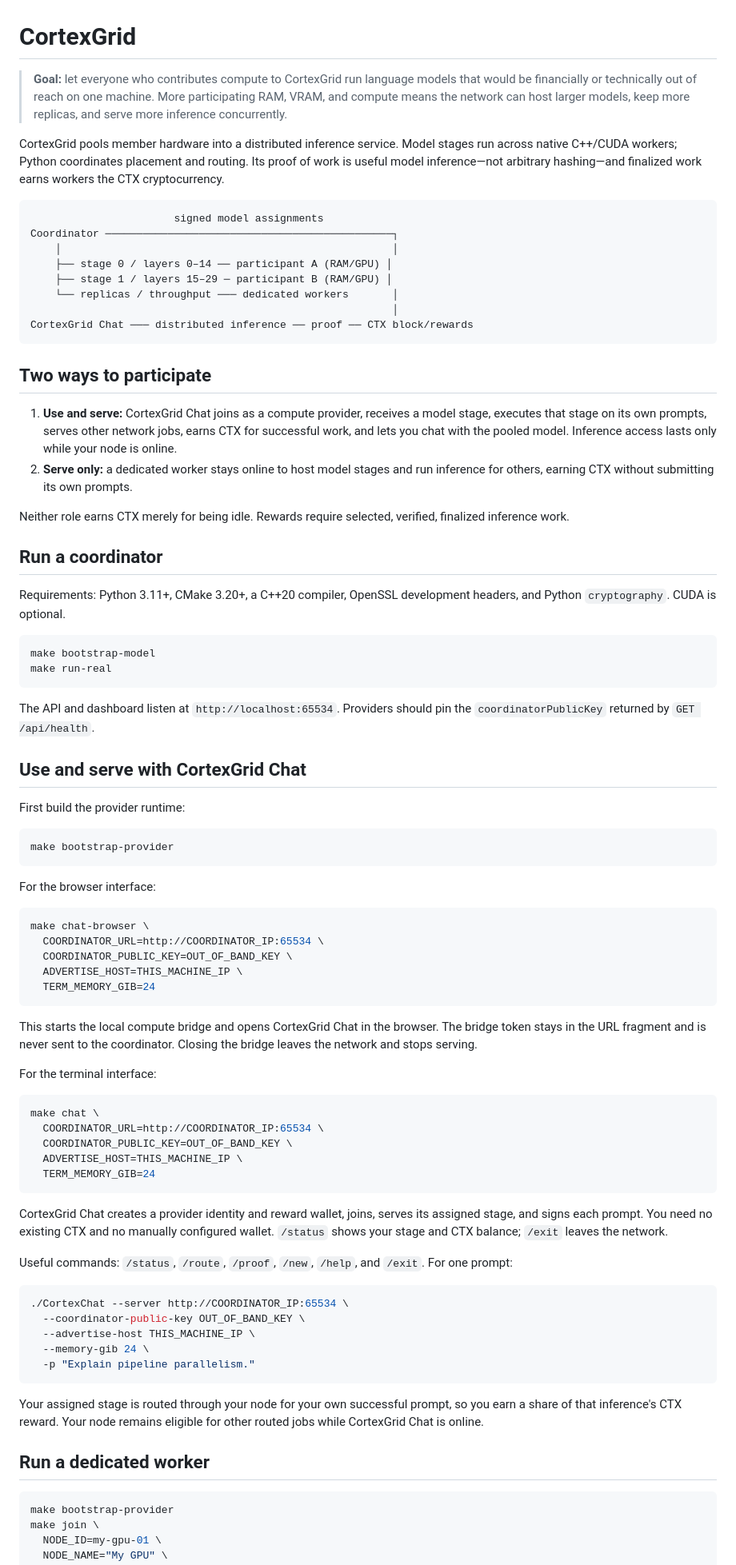
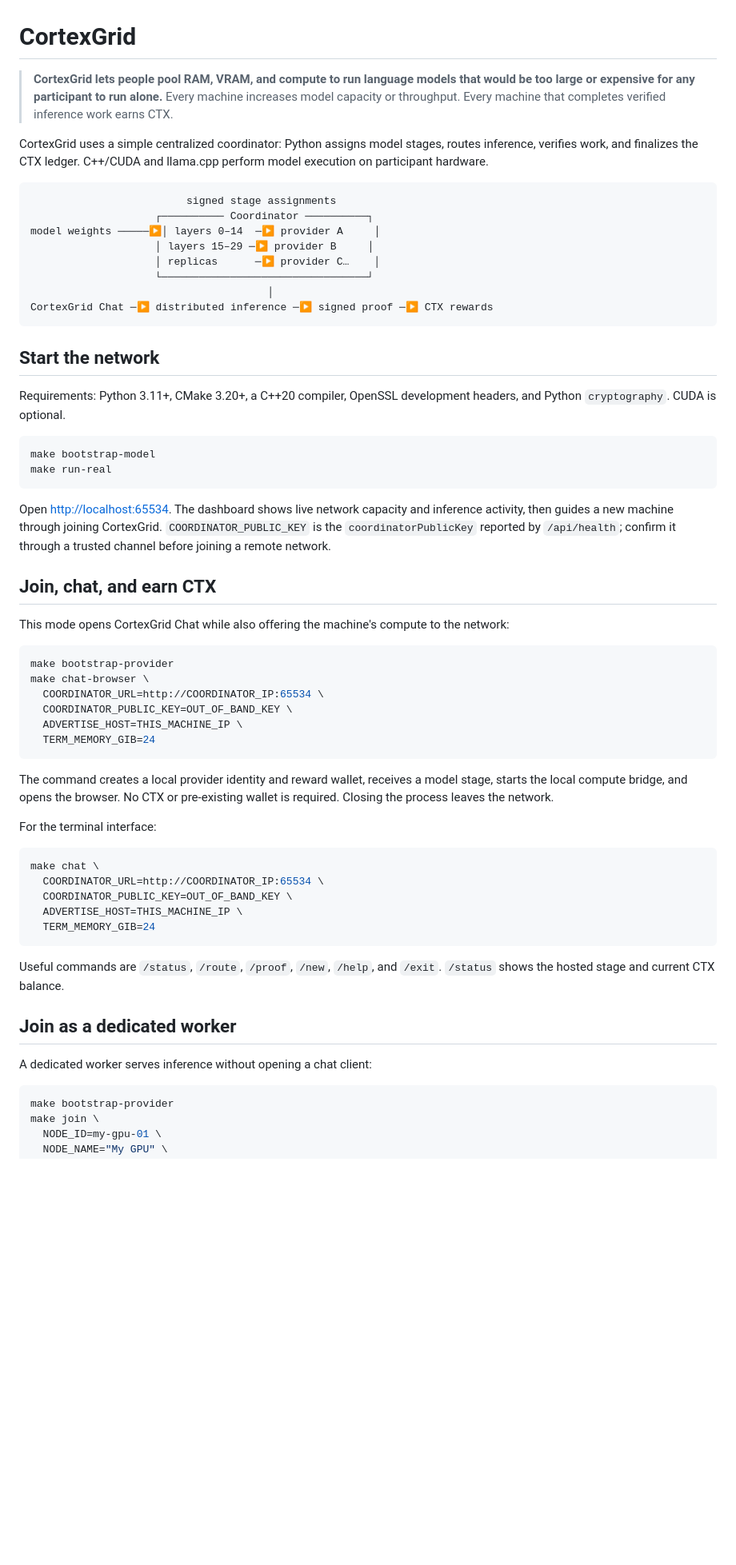
Before and after one commit to realbadbytes/CortexGrid, a Markdown page: README.md, the part around one of its changes. Shown at 80% size. Rendered like a GitHub page; blank space fills up the shorter version.

Commit message:
Clarify setup, model placement, and CTX rewards

````diff
--- a/README.md
+++ b/README.md
@@ -1,39 +1,26 @@
 # CortexGrid
 
-> **Goal:** let everyone who contributes compute to CortexGrid run language
-> models that would be financially or technically out of reach on one machine.
-> More participating RAM, VRAM, and compute means the network can host larger
-> models, keep more replicas, and serve more inference concurrently.
+> **CortexGrid lets people pool RAM, VRAM, and compute to run language models
+> that would be too large or expensive for any participant to run alone.**
+> Every machine increases model capacity or throughput. Every machine that
+> completes verified inference work earns CTX.
 
-CortexGrid pools member hardware into a distributed inference service. Model
-stages run across native C++/CUDA workers; Python coordinates placement and
-routing. Its proof of work is useful model inference—not arbitrary hashing—and
-finalized work earns workers the CTX cryptocurrency.
+CortexGrid uses a simple centralized coordinator: Python assigns model stages,
+routes inference, verifies work, and finalizes the CTX ledger. C++/CUDA and
+llama.cpp perform model execution on participant hardware.
 
 ```text
-                       signed model assignments
-Coordinator ──────────────────────────────────────────────┐
-    │                                                     │
-    ├── stage 0 / layers 0–14 ── participant A (RAM/GPU) │
-    ├── stage 1 / layers 15–29 ─ participant B (RAM/GPU) │
-    └── replicas / throughput ─── dedicated workers       │
-                                                          │
-CortexGrid Chat ─── distributed inference ── proof ── CTX block/rewards
+                         signed stage assignments
+                    ┌────────── Coordinator ──────────┐
+model weights ─────▶│ layers 0–14  ─▶ provider A     │
+                    │ layers 15–29 ─▶ provider B     │
+                    │ replicas      ─▶ provider C…    │
+                    └─────────────────────────────────┘
+                                      │
+CortexGrid Chat ─▶ distributed inference ─▶ signed proof ─▶ CTX rewards
 ```
 
-## Two ways to participate
-
-1. **Use and serve:** CortexGrid Chat joins as a compute provider, receives a
-   model stage, executes that stage on its own prompts, serves other network
-   jobs, earns CTX for successful work, and lets you chat with the pooled
-   model. Inference access lasts only while your node is online.
-2. **Serve only:** a dedicated worker stays online to host model stages and run
-   inference for others, earning CTX without submitting its own prompts.
-
-Neither role earns CTX merely for being idle. Rewards require selected,
-verified, finalized inference work.
-
-## Run a coordinator
+## Start the network
 
 Requirements: Python 3.11+, CMake 3.20+, a C++20 compiler, OpenSSL development
 headers, and Python `cryptography`. CUDA is optional.
@@ -43,20 +30,19 @@ make bootstrap-model
 make run-real
 ```
 
-The API and dashboard listen at `http://localhost:65534`. Providers should pin
-the `coordinatorPublicKey` returned by `GET /api/health`.
+Open [http://localhost:65534](http://localhost:65534). The dashboard shows live
+network capacity and inference activity, then guides a new machine through
+joining CortexGrid. `COORDINATOR_PUBLIC_KEY` is the `coordinatorPublicKey`
+reported by `/api/health`; confirm it through a trusted channel before joining
+a remote network.
 
-## Use and serve with CortexGrid Chat
+## Join, chat, and earn CTX
 
-First build the provider runtime:
+This mode opens CortexGrid Chat while also offering the machine's compute to
+the network:
 
 ```bash
 make bootstrap-provider
-```
-
-For the browser interface:
-
-```bash
 make chat-browser \
   COORDINATOR_URL=http://COORDINATOR_IP:65534 \
   COORDINATOR_PUBLIC_KEY=OUT_OF_BAND_KEY \
@@ -64,9 +50,9 @@ make chat-browser \
   TERM_MEMORY_GIB=24
 ```
 
-This starts the local compute bridge and opens CortexGrid Chat in the browser.
-The bridge token stays in the URL fragment and is never sent to the
-coordinator. Closing the bridge leaves the network and stops serving.
+The command creates a local provider identity and reward wallet, receives a
+model stage, starts the local compute bridge, and opens the browser. No CTX or
+pre-existing wallet is required. Closing the process leaves the network.
 
 For the terminal interface:
 
@@ -78,27 +64,12 @@ make chat \
   TERM_MEMORY_GIB=24
 ```
 
-CortexGrid Chat creates a provider identity and reward wallet, joins, serves
-its assigned stage, and signs each prompt. You need no existing CTX and no
-manually configured wallet. `/status` shows your stage and CTX balance;
-`/exit` leaves the network.
+Useful commands are `/status`, `/route`, `/proof`, `/new`, `/help`, and
+`/exit`. `/status` shows the hosted stage and current CTX balance.
 
-Useful commands: `/status`, `/route`, `/proof`, `/new`, `/help`, and `/exit`.
-For one prompt:
+## Join as a dedicated worker
 
-```bash
-./CortexChat --server http://COORDINATOR_IP:65534 \
-  --coordinator-public-key OUT_OF_BAND_KEY \
-  --advertise-host THIS_MACHINE_IP \
-  --memory-gib 24 \
-  -p "Explain pipeline parallelism."
-```
-
-Your assigned stage is routed through your node for your own successful prompt,
-so you earn a share of that inference's CTX reward. Your node remains eligible
-for other routed jobs while CortexGrid Chat is online.
-
-## Run a dedicated worker
+A dedicated worker serves inference without opening a chat client:
 
 ```bash
 make bootstrap-provider
````
Also changed, not shown: other parts of README.md (+40 -24 lines).
